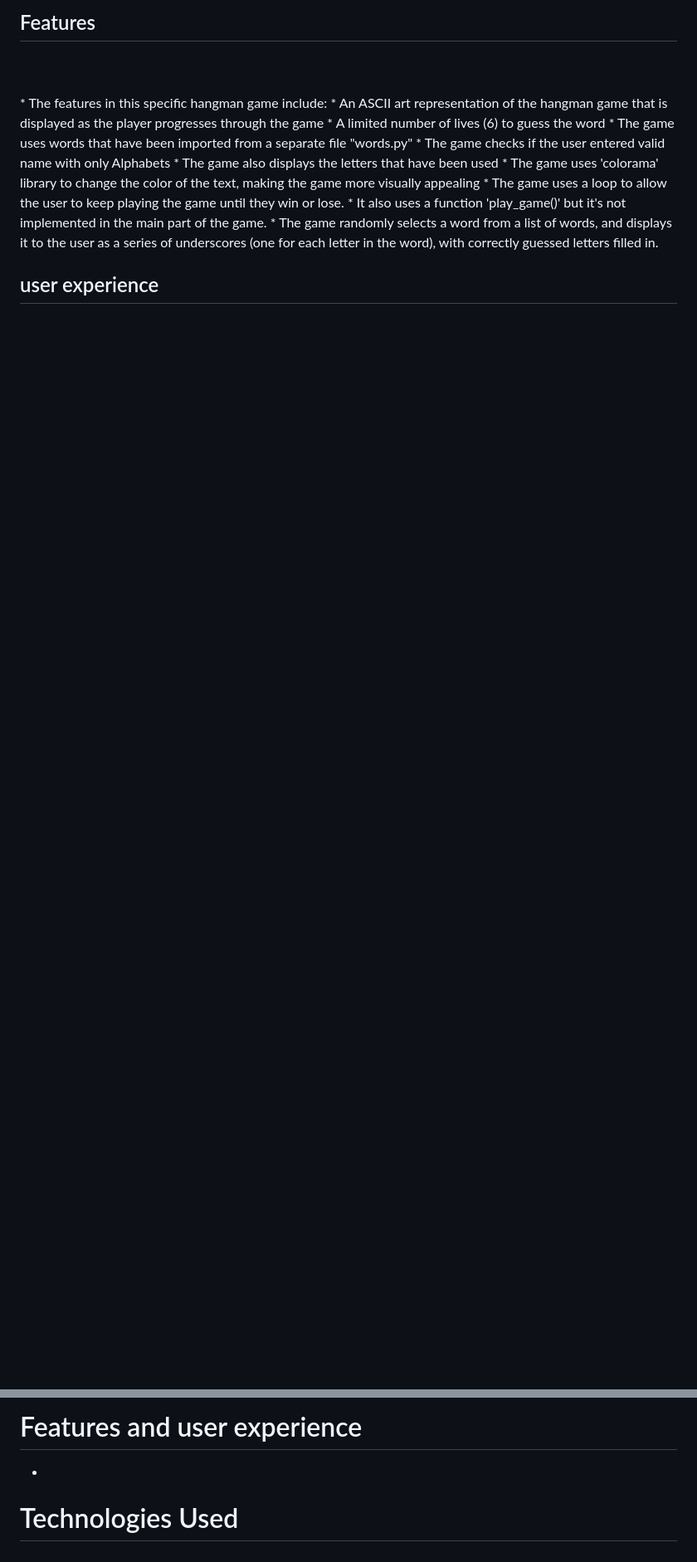
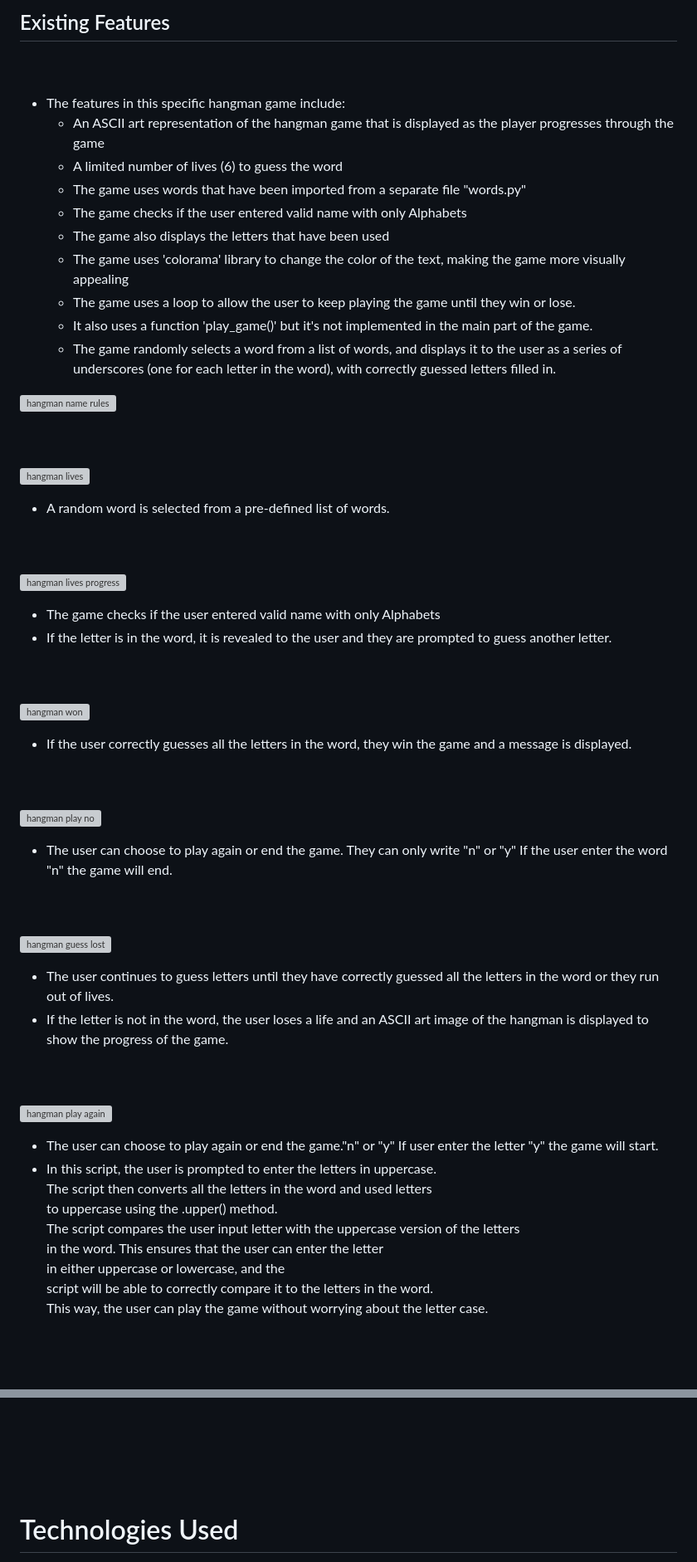
Before and after one commit to SuzanDewitz/hangman-for-all, a Markdown page: README.md, 2 parts joined by grey strips. Shown: that part at 83% size. Drawn GitHub-style; blank space fills up the shorter version; grey boxes are pictures that could not be loaded.

Commit message:
Add images readme

```diff
--- a/README.md
+++ b/README.md
@@ -67,11 +69,12 @@
 <br>
 <br>
 
-## Features
+## Existing Features
 <br>
 <br>
+
 * The features in this specific hangman game include:
-  *  An ASCII art representation of the hangman game that is displayed as the player progresses through the game
+  * An ASCII art representation of the hangman game that is displayed as the player progresses through the game
   *  A limited number of lives (6) to guess the word
   *  The game uses words that have been imported from a separate file "words.py"
   *  The game checks if the user entered valid name with only Alphabets
@@ -81,3 +84,54 @@
   *  It also uses a function 'play_game()' but it's not implemented in the main part of the game.
   *  The game randomly selects a word from a list of words, and displays it to the user as a series of underscores (one for each letter in the word), with correctly guessed letters filled in.
 
+![hangman name rules](https://user-images.githubusercontent.com/114075332/212320036-cd67bf07-1a15-4ffe-bb08-fbcaa6ba01fa.jpg)
+
+
+<br>
+<br>
+
+![hangman lives](https://user-images.githubusercontent.com/114075332/212326958-86f55c66-5da8-4a2d-828d-56e261182d20.jpg)
+
+* A random word is selected from a pre-defined list of words.
+
+<br>
+<br>
+
+![hangman lives progress](https://user-images.githubusercontent.com/114075332/212326982-2105f56c-745b-479b-af21-f94cd948735e.jpg)
+
+ *  The game checks if the user entered valid name with only Alphabets
+ * If the letter is in the word, it is revealed to the user and they are prompted to guess another letter.
+<br>
+<br>
+
+![hangman won](https://user-images.githubusercontent.com/114075332/212325399-c61401bc-1d89-460d-9035-b73398c786b9.jpg)
+
+* If the user correctly guesses all the letters in the word, they win the game and a message is displayed.
+<br>
+<br>
+
+![hangman play no](https://user-images.githubusercontent.com/114075332/212325470-415e94f2-c845-432e-b361-5578516fef66.jpg)
+
+*  The user can choose to play again or end the game. They can only write "n" or "y" If the user enter the word "n" the game will end.
+<br>
+<br>
+
+![hangman guess lost](https://user-images.githubusercontent.com/114075332/212325507-5b3a5693-f2f4-4e76-b0c0-7cfc17c28ca7.jpg)
+
+*   The user continues to guess letters until they have correctly guessed all the letters in the word or they run out of lives.
+*   If the letter is not in the word, the user loses a life and an ASCII art image of the hangman is displayed to show the progress of the game.
+<br>
+<br>
+
+
+![hangman play again](https://user-images.githubusercontent.com/114075332/212326215-7a7bee4a-75ba-4cbd-b26f-62dda11ca500.jpg)
+
+*  The user can choose to play again or end the game."n" or "y" If user enter the letter  "y" the game will start.
+*  In this script, the user is prompted to enter the letters in uppercase.<br> The script then converts all the letters in the word and used letters<br> to uppercase using the .upper() method.<br> The script compares the user input letter with the uppercase version of the letters<br> in the word. This ensures that the user can enter the letter <br>in either uppercase or lowercase, and the <br>script will be able to correctly compare it to the letters in the word.<br>This way, the user can play the game without worrying about the letter case.
+
+
+<br>
+<br>
+
+
+
@@ -103,6 +189,4 @@
 
-# Features and user experience
- *
 # Technologies Used
 * Languages
 * Python.
```
Also changed, not shown: other parts of README.md (+47 -13 lines).
